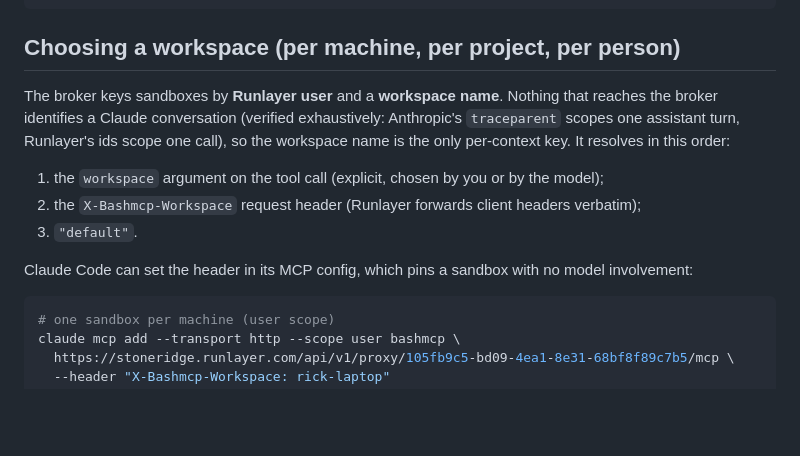
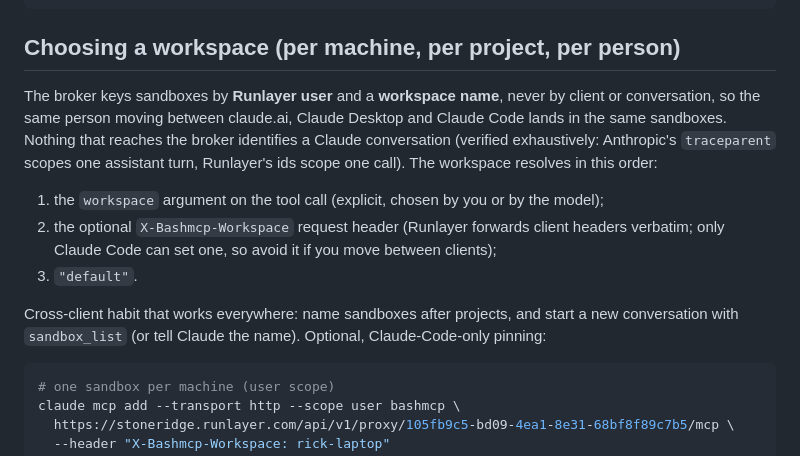
Before and after one commit to rickdennis/bashmcp, a Markdown page: agentcore/README.md, the part around the change. GitHub-like rendering; blank space fills up the shorter version.

Commit message:
agentcore: README — workspace naming is client-independent; header is optional
Co-Authored-By: Claude Fable 5.1 <noreply@anthropic.com>

````diff
--- a/agentcore/README.md
+++ b/agentcore/README.md
@@ -118,16 +118,19 @@ uv run pytest -q
 
 ## Choosing a workspace (per machine, per project, per person)
 
-The broker keys sandboxes by **Runlayer user** and a **workspace name**. Nothing that reaches the
-broker identifies a Claude conversation (verified exhaustively: Anthropic's `traceparent` scopes one
-assistant turn, Runlayer's ids scope one call), so the workspace name is the only per-context key.
-It resolves in this order:
+The broker keys sandboxes by **Runlayer user** and a **workspace name**, never by client or
+conversation, so the same person moving between claude.ai, Claude Desktop and Claude Code lands in
+the same sandboxes. Nothing that reaches the broker identifies a Claude conversation (verified
+exhaustively: Anthropic's `traceparent` scopes one assistant turn, Runlayer's ids scope one call).
+The workspace resolves in this order:
 
 1. the `workspace` argument on the tool call (explicit, chosen by you or by the model);
-2. the `X-Bashmcp-Workspace` request header (Runlayer forwards client headers verbatim);
+2. the optional `X-Bashmcp-Workspace` request header (Runlayer forwards client headers verbatim;
+   only Claude Code can set one, so avoid it if you move between clients);
 3. `"default"`.
 
-Claude Code can set the header in its MCP config, which pins a sandbox with no model involvement:
+Cross-client habit that works everywhere: name sandboxes after projects, and start a new
+conversation with `sandbox_list` (or tell Claude the name). Optional, Claude-Code-only pinning:
 
 ```bash
 # one sandbox per machine (user scope)
````
